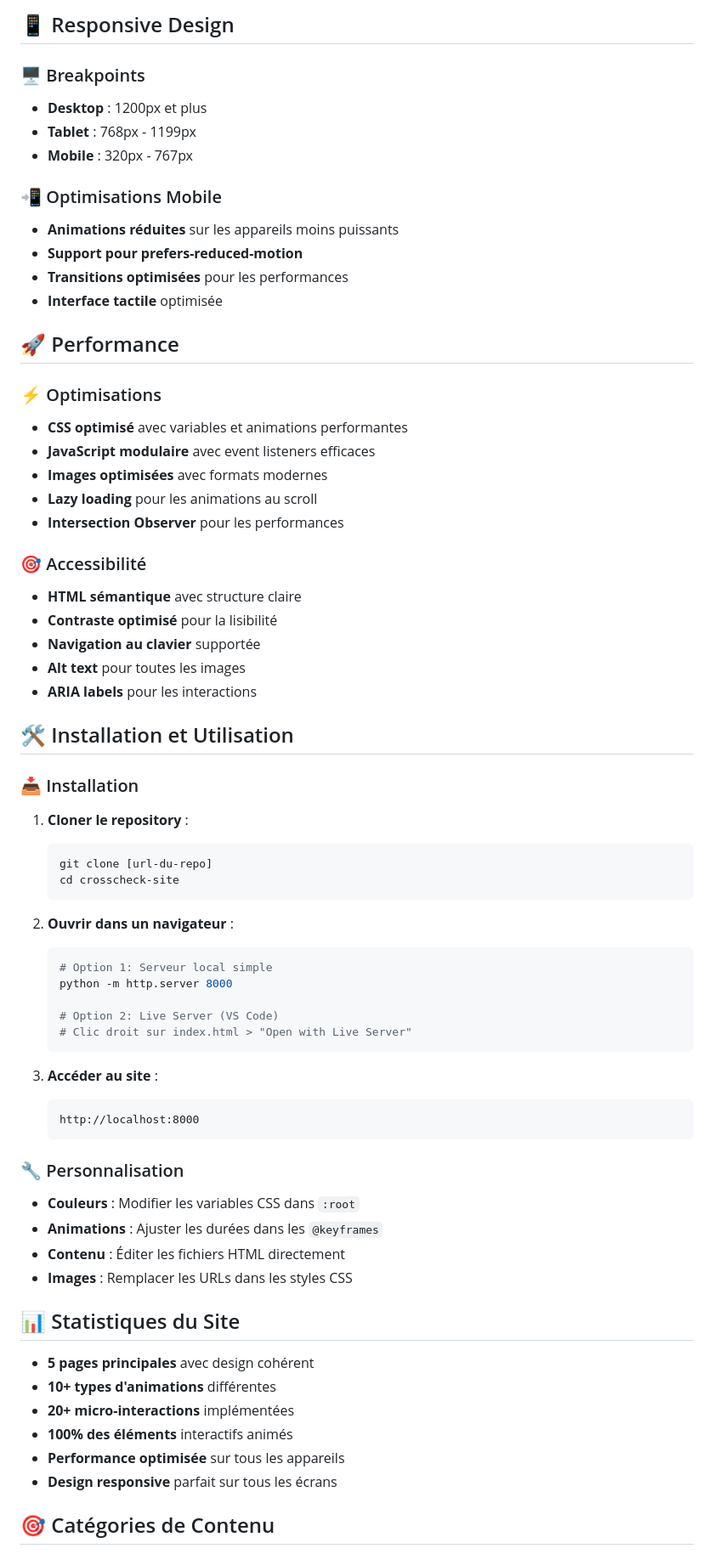
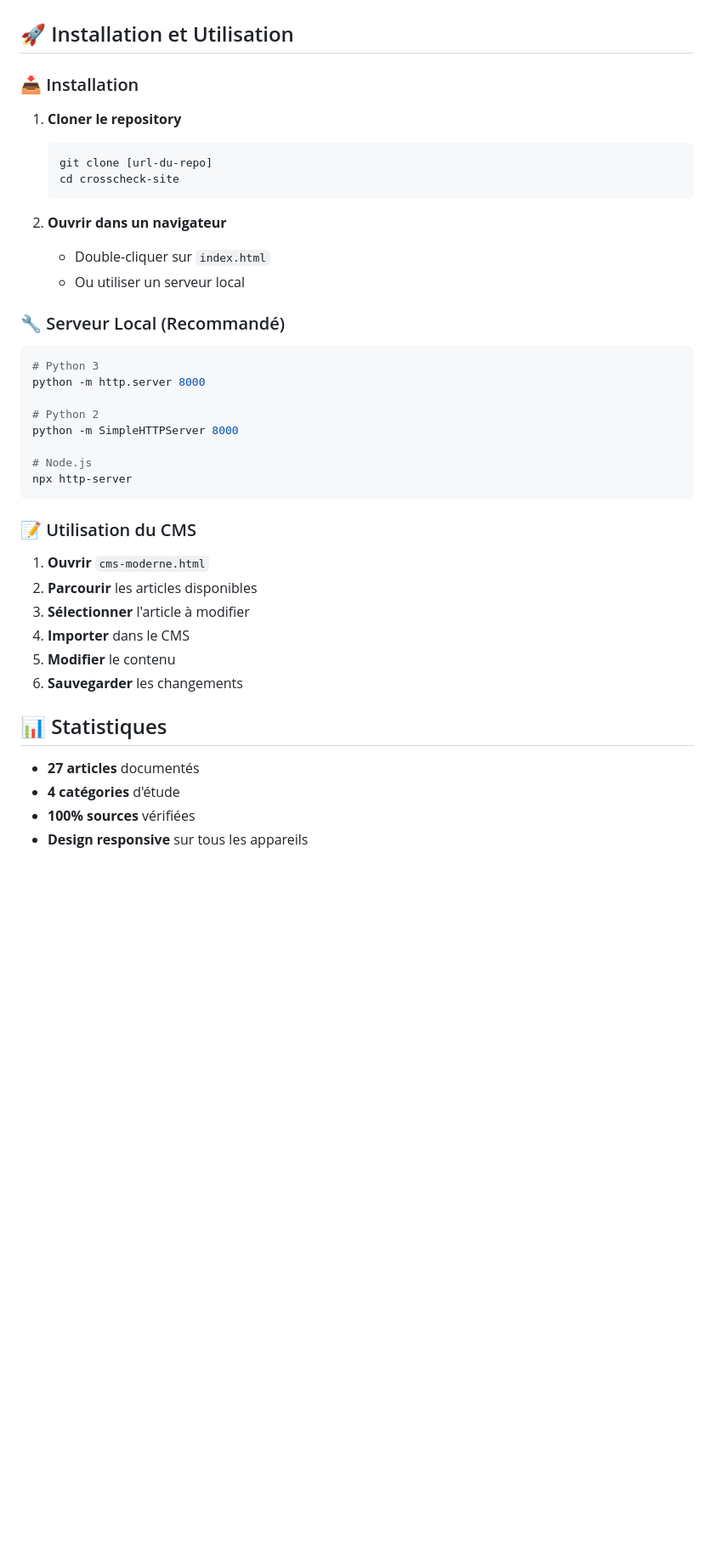
Before and after one commit to gafard/crosscheck, a Markdown page: README.md, the part around one of its changes. Shown at 85% size. GitHub-like rendering; blank space fills up the shorter version.

````diff
--- a/README.md
+++ b/README.md
@@ -98,69 +116,40 @@ crosscheck-site/
-## 📱 Responsive Design
-
-### 🖥️ Breakpoints
-- **Desktop** : 1200px et plus
-- **Tablet** : 768px - 1199px
-- **Mobile** : 320px - 767px
-
-### 📲 Optimisations Mobile
-- **Animations réduites** sur les appareils moins puissants
-- **Support pour prefers-reduced-motion**
-- **Transitions optimisées** pour les performances
-- **Interface tactile** optimisée
-
-## 🚀 Performance
-
-### ⚡ Optimisations
-- **CSS optimisé** avec variables et animations performantes
-- **JavaScript modulaire** avec event listeners efficaces
-- **Images optimisées** avec formats modernes
-- **Lazy loading** pour les animations au scroll
-- **Intersection Observer** pour les performances
-
-### 🎯 Accessibilité
-- **HTML sémantique** avec structure claire
-- **Contraste optimisé** pour la lisibilité
-- **Navigation au clavier** supportée
-- **Alt text** pour toutes les images
-- **ARIA labels** pour les interactions
-
-## 🛠️ Installation et Utilisation
+## 🚀 Installation et Utilisation
 
 ### 📥 Installation
-1. **Cloner le repository** :
+1. **Cloner le repository**
    ```bash
    git clone [url-du-repo]
    cd crosscheck-site
    ```
 
-2. **Ouvrir dans un navigateur** :
-   ```bash
-   # Option 1: Serveur local simple
-   python -m http.server 8000
+2. **Ouvrir dans un navigateur**
+   - Double-cliquer sur `index.html`
+   - Ou utiliser un serveur local
 
-   # Option 2: Live Server (VS Code)
-   # Clic droit sur index.html > "Open with Live Server"
-   ```
+### 🔧 Serveur Local (Recommandé)
+```bash
+# Python 3
+python -m http.server 8000
 
-3. **Accéder au site** :
-   ```
-   http://localhost:8000
-   ```
+# Python 2
+python -m SimpleHTTPServer 8000
 
-### 🔧 Personnalisation
-- **Couleurs** : Modifier les variables CSS dans `:root`
-- **Animations** : Ajuster les durées dans les `@keyframes`
-- **Contenu** : Éditer les fichiers HTML directement
-- **Images** : Remplacer les URLs dans les styles CSS
+# Node.js
+npx http-server
+```
 
-## 📊 Statistiques du Site
+### 📝 Utilisation du CMS
+1. **Ouvrir** `cms-moderne.html`
+2. **Parcourir** les articles disponibles
+3. **Sélectionner** l'article à modifier
+4. **Importer** dans le CMS
+5. **Modifier** le contenu
+6. **Sauvegarder** les changements
 
-- **5 pages principales** avec design cohérent
-- **10+ types d'animations** différentes
-- **20+ micro-interactions** implémentées
-- **100% des éléments** interactifs animés
-- **Performance optimisée** sur tous les appareils
-- **Design responsive** parfait sur tous les écrans
+## 📊 Statistiques
 
-## 🎯 Catégories de Contenu
+- **27 articles** documentés
+- **4 catégories** d'étude
+- **100% sources** vérifiées
+- **Design responsive** sur tous les appareils
 
````
Also changed, not shown: other parts of README.md (+105 -137 lines).
